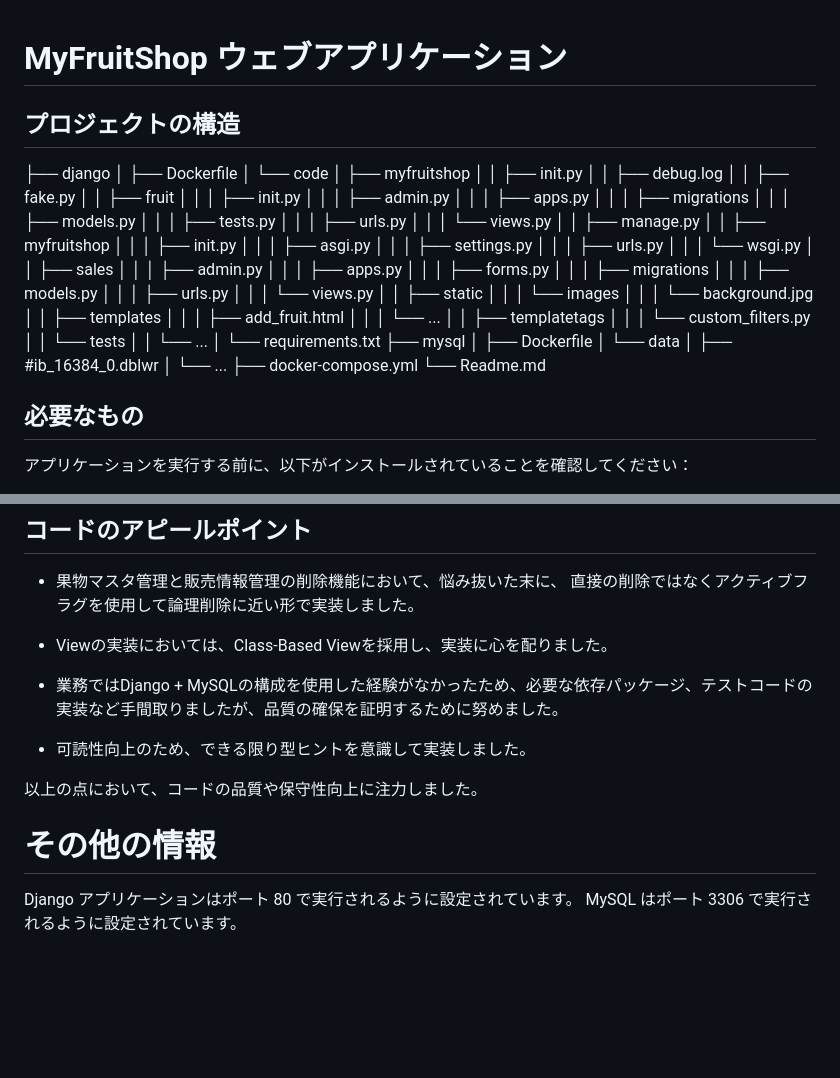
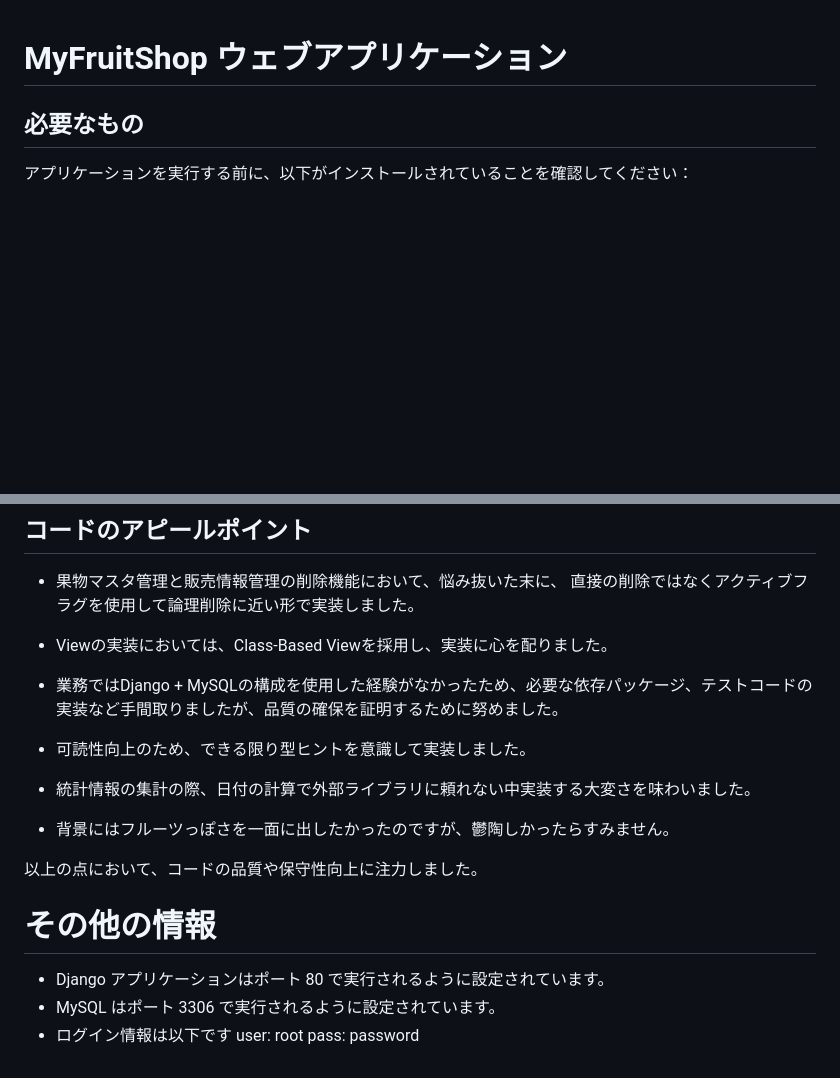
Before and after one commit to PowerShellSh/sales-statistics-app, a Markdown page: Readme.md, 2 parts joined by grey strips. GitHub-like rendering; blank space fills up the shorter version.

Commit message:
refactor: READMEの修正

```diff
--- a/Readme.md
+++ b/Readme.md
@@ -1,55 +1,4 @@
 # MyFruitShop ウェブアプリケーション
-
-## プロジェクトの構造
-├── django
-│ ├── Dockerfile
-│ └── code
-│ ├── myfruitshop
-│ │ ├── init.py
-│ │ ├── debug.log
-│ │ ├── fake.py
-│ │ ├── fruit
-│ │ │ ├── init.py
-│ │ │ ├── admin.py
-│ │ │ ├── apps.py
-│ │ │ ├── migrations
-│ │ │ ├── models.py
-│ │ │ ├── tests.py
-│ │ │ ├── urls.py
-│ │ │ └── views.py
-│ │ ├── manage.py
-│ │ ├── myfruitshop
-│ │ │ ├── init.py
-│ │ │ ├── asgi.py
-│ │ │ ├── settings.py
-│ │ │ ├── urls.py
-│ │ │ └── wsgi.py
-│ │ ├── sales
-│ │ │ ├── admin.py
-│ │ │ ├── apps.py
-│ │ │ ├── forms.py
-│ │ │ ├── migrations
-│ │ │ ├── models.py
-│ │ │ ├── urls.py
-│ │ │ └── views.py
-│ │ ├── static
-│ │ │ └── images
-│ │ │ └── background.jpg
-│ │ ├── templates
-│ │ │ ├── add_fruit.html
-│ │ │ └── ...
-│ │ ├── templatetags
-│ │ │ └── custom_filters.py
-│ │ └── tests
-│ │ └── ...
-│ └── requirements.txt
-├── mysql
-│ ├── Dockerfile
-│ └── data
-│ ├── #ib_16384_0.dblwr
-│ └── ...
-├── docker-compose.yml
-└── Readme.md
 
 ## 必要なもの
 
@@ -151,7 +100,14 @@ docker-compose up app -d
 
 - 可読性向上のため、できる限り型ヒントを意識して実装しました。
 
+- 統計情報の集計の際、日付の計算で外部ライブラリに頼れない中実装する大変さを味わいました。
+
+- 背景にはフルーツっぽさを一面に出したかったのですが、鬱陶しかったらすみません。
+
 以上の点において、コードの品質や保守性向上に注力しました。
 # その他の情報
-Django アプリケーションはポート 80 で実行されるように設定されています。
-MySQL はポート 3306 で実行されるように設定されています。
+- Django アプリケーションはポート 80 で実行されるように設定されています。
+- MySQL はポート 3306 で実行されるように設定されています。
+- ログイン情報は以下です
+  user: root
+  pass: password
```
